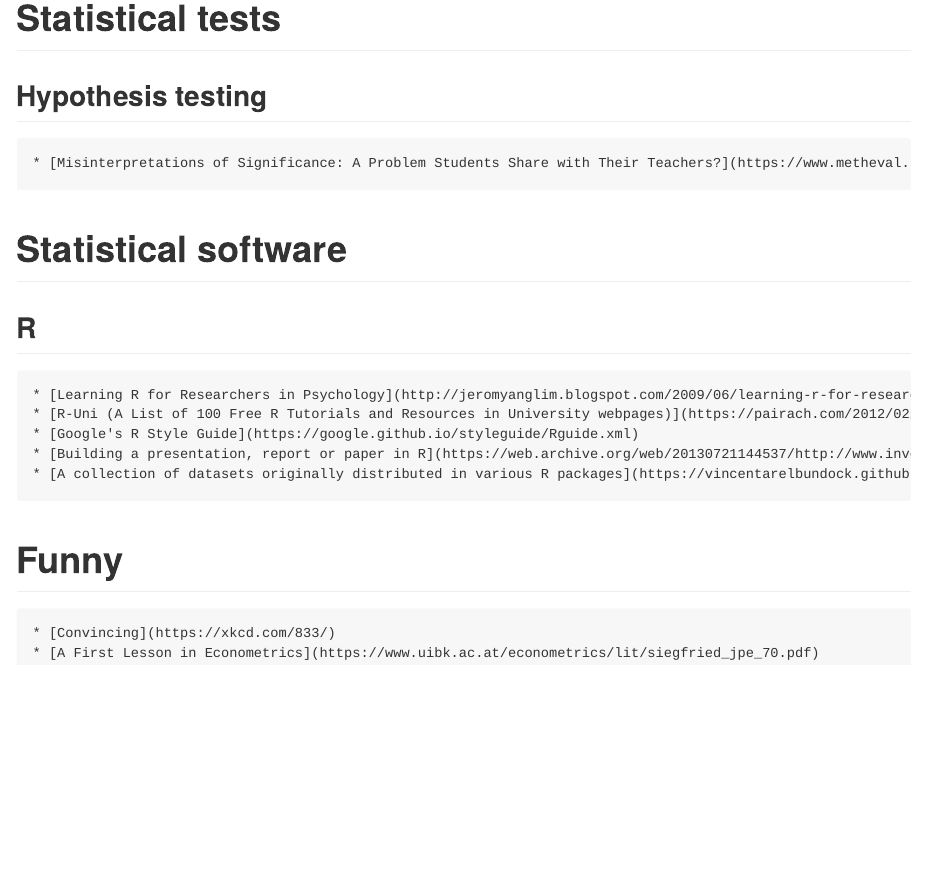
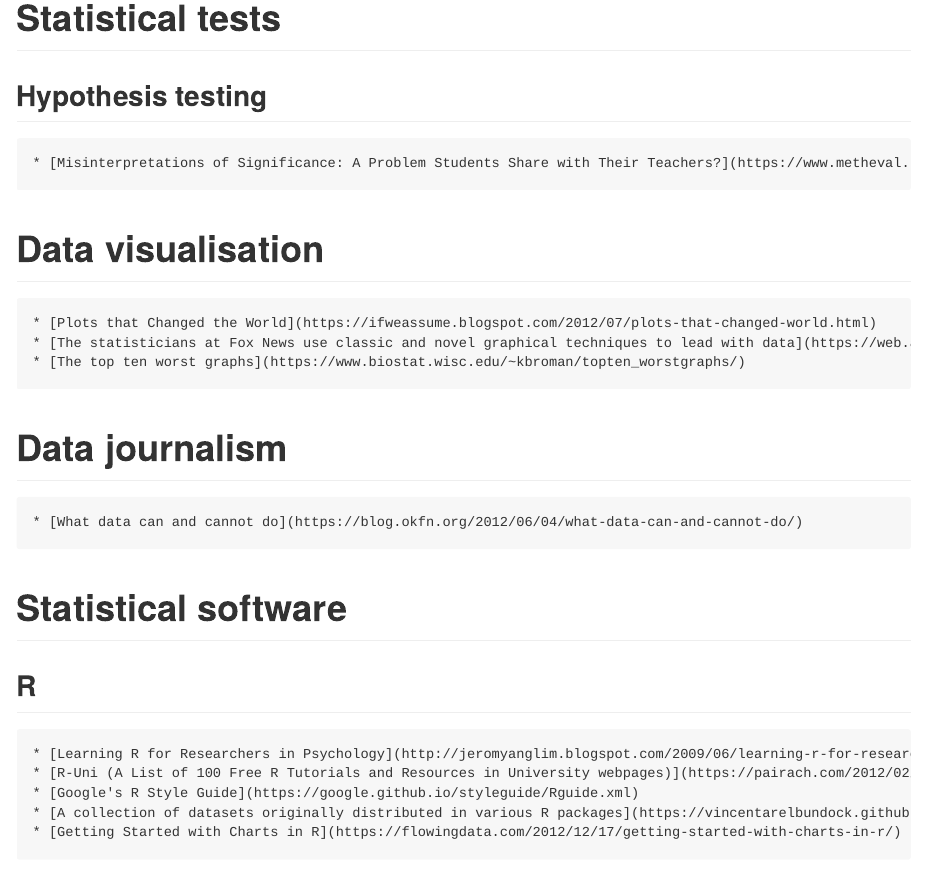
Before and after one commit to erikgahner/awesome-statistics, an R Markdown document (README.Rmd): the page in a window 1100 px wide, from 290 px down. Rendered offline with R 4.5, knitr and Pandoc, with nearby package versions; badge pictures from the web are left out.

Commit message:
add links (from 4)

````diff
--- a/README.Rmd
+++ b/README.Rmd
@@ -39,6 +39,25 @@ df |>
   pander::pandoc.list(add.end.of.list = FALSE)
 ```
 
+# Data visualisation
+
+```{r generateTableViz, echo=FALSE, message=FALSE, warning=FALSE}
+df |>
+  filter(category == "visualisation") |>
+  pull(title) |>
+  pander::pandoc.list(add.end.of.list = FALSE)
+```
+
+
+# Data journalism
+
+```{r generateTableJournalism, echo=FALSE, message=FALSE, warning=FALSE}
+df |>
+  filter(category == "journalism") |>
+  pull(title) |>
+  pander::pandoc.list(add.end.of.list = FALSE)
+```
+
 # Statistical software
 
 ## R
--- a/data.csv
+++ b/data.csv
@@ -12,10 +12,17 @@ id,title,url,category,dead,awesome,revision
 11,"Misinterpretations of Significance: A Problem Students Share with Their Teachers?",https://www.metheval.uni-jena.de/lehre/0405-ws/evaluationuebung/haller.pdf,hypothesis,0,1,"2022-04-16"
 12,"The Most Dangerous Equation",https://web.archive.org/web/20111128224743/http://nsm.uh.edu/~dgraur/niv/TheMostDangerousEquation.pdf,sample size,0,1,"2022-04-16"
 13,"Google's R Style Guide",https://google.github.io/styleguide/Rguide.xml,R,0,1,"2022-04-17"
-14,"Building a presentation, report or paper in R",https://web.archive.org/web/20130721144537/http://www.investuotojas.eu/2012/08/01/building-a-presentation-report-or-paper-in-r/,R,0,1,"2022-04-17"
+14,"Building a presentation, report or paper in R",https://web.archive.org/web/20130721144537/http://www.investuotojas.eu/2012/08/01/building-a-presentation-report-or-paper-in-r/,R,0,0,"2022-04-17"
 15,"Miscellanea: On Heteros*edasticity",https://www.ime.usp.br/~abe/lista/pdfZAptC9KazU.pdf,terminology,0,1,"2022-04-17"
 16,"Transformations: an introduction",http://fmwww.bc.edu/repec/bocode/t/transint.html,guide,0,1,"2022-04-17"
 17,"May I Show You My Collection of p-Values?",https://davegiles.blogspot.com/2011/04/may-i-show-you-my-collection-of-p.html,hypothesis,0,0,"2022-04-17"
 18,"Plots that Changed the World",https://ifweassume.blogspot.com/2012/07/plots-that-changed-world.html,visualisation,0,1,"2022-04-17"
 19,"A First Lesson in Econometrics",https://www.uibk.ac.at/econometrics/lit/siegfried_jpe_70.pdf,funny,0,1,"2022-04-17"
-20,"A collection of datasets originally distributed in various R packages","https://vincentarelbundock.github.io/Rdatasets/",R,0,1,"2022-04-17"
+20,"A collection of datasets originally distributed in various R packages",https://vincentarelbundock.github.io/Rdatasets/,R,0,1,"2022-04-17"
+21,"Regression and Causation: A Critical Examination of Six Econometrics Textbooks",http://ftp.cs.ucla.edu/pub/stat_ser/r395.pdf,teaching,0,0,"2022-04-19"
+22,"A peculiar prevalence of p values just below .05",https://pubmed.ncbi.nlm.nih.gov/22853650/,hypothesis,0,0,"2022-04-19"
+23,"What data can and cannot do",https://blog.okfn.org/2012/06/04/what-data-can-and-cannot-do/,journalism,0,1,"2022-04-19"
+24,"Data Gift Guide",https://flowingdata.com/2012/11/26/data-gift-guide/,funny,0,0,"2022-04-19"
+25,"The statisticians at Fox News use classic and novel graphical techniques to lead with data",https://web.archive.org/web/20121225235950/https://simplystatistics.org/2012/11/26/the-statisticians-at-fox-news-use-classic-and-novel-graphical-techniques-to-lead-with-data/,visualisation,0,1,"2022-04-19"
+26,"The top ten worst graphs",https://www.biostat.wisc.edu/~kbroman/topten_worstgraphs/,visualisation,0,1,"2022-04-19"
+27,"Getting Started with Charts in R",https://flowingdata.com/2012/12/17/getting-started-with-charts-in-r/,R,0,1,"2022-04-19"
````
Also changed, not shown: README.md.
